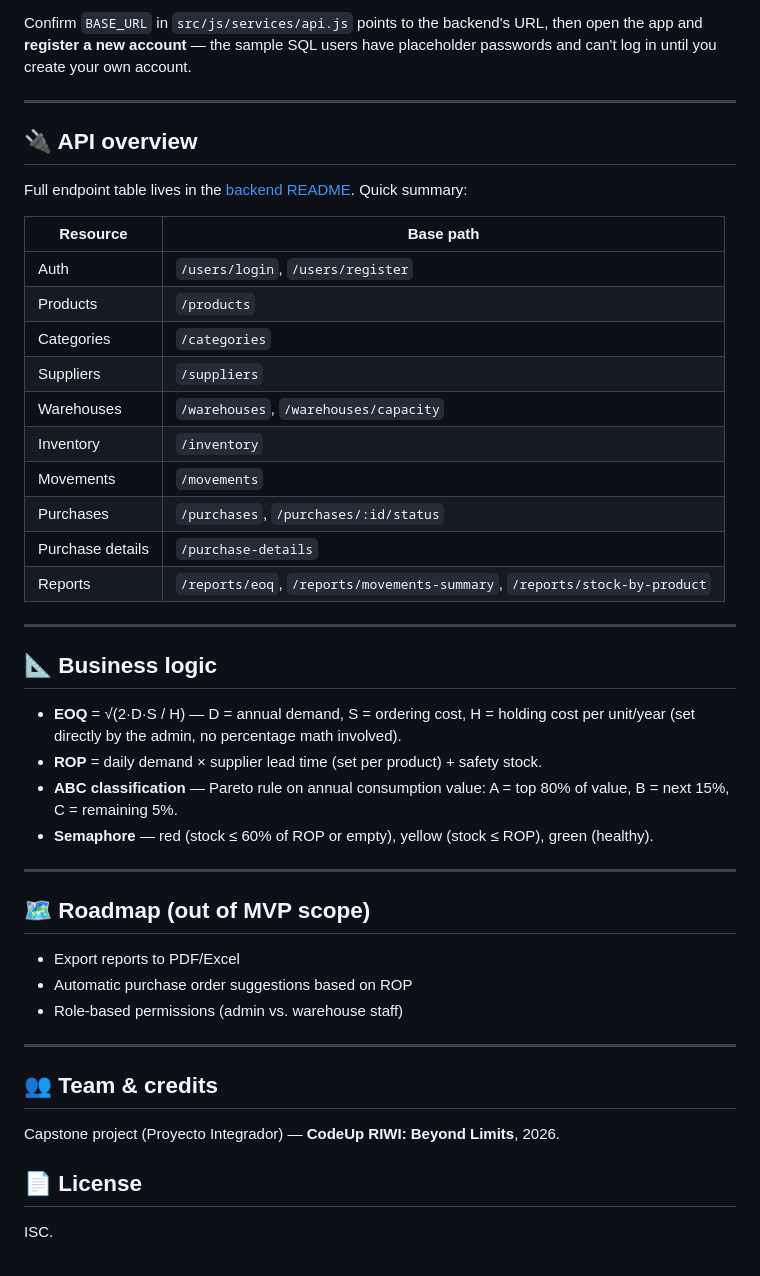
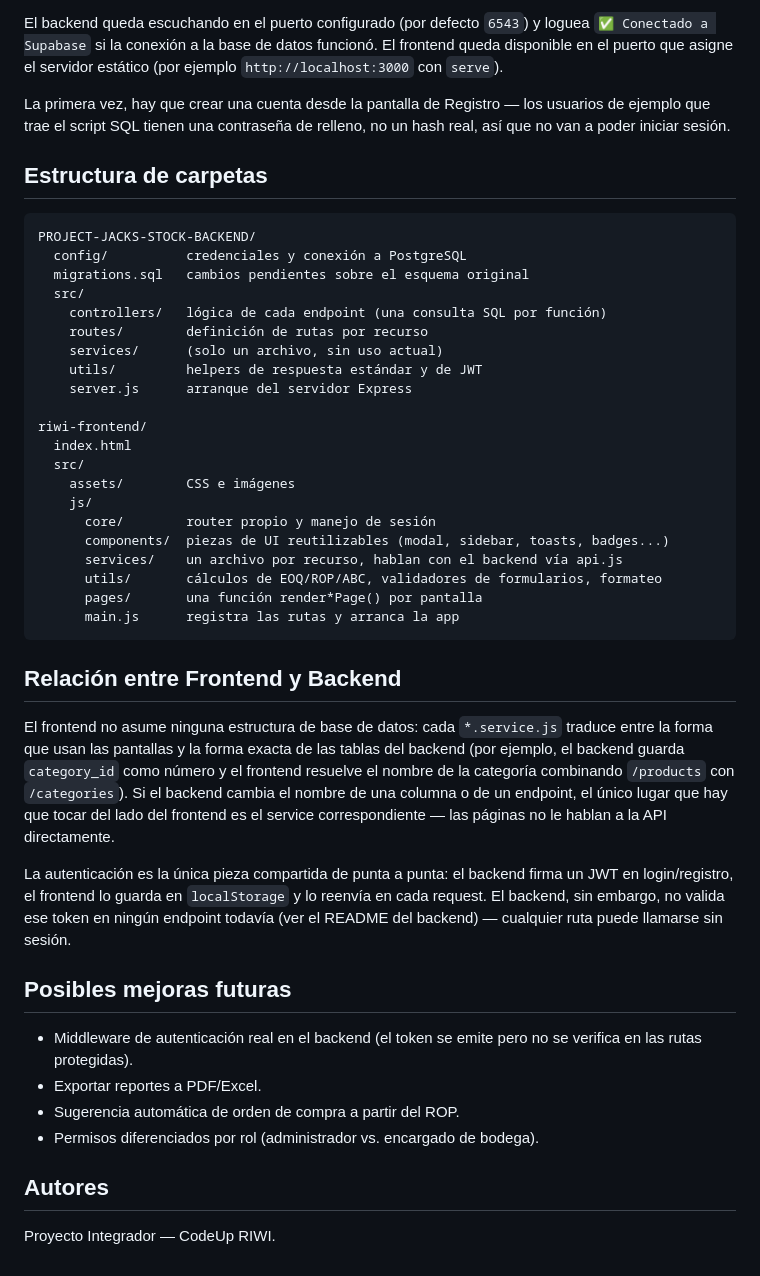
Before and after one commit to Camilo868/PROJECT-JACKS-STOCK, a Markdown page: README.md, the part around one of its changes. Rendered like a GitHub page.

````diff
--- a/README.md
+++ b/README.md
@@ -103,49 +136,48 @@ npx serve .
 ```
 
-Confirm `BASE_URL` in `src/js/services/api.js` points to the backend's URL, then open the app and **register a new account** — the sample SQL users have placeholder passwords and can't log in until you create your own account.
+El backend queda escuchando en el puerto configurado (por defecto `6543`) y loguea `✅ Conectado a Supabase` si la conexión a la base de datos funcionó. El frontend queda disponible en el puerto que asigne el servidor estático (por ejemplo `http://localhost:3000` con `serve`).
 
----
+La primera vez, hay que crear una cuenta desde la pantalla de Registro — los usuarios de ejemplo que trae el script SQL tienen una contraseña de relleno, no un hash real, así que no van a poder iniciar sesión.
 
-## 🔌 API overview
+## Estructura de carpetas
 
-Full endpoint table lives in the [backend README](../PROJECT-JACKS-STOCK-BACKEND/README.md#-available-endpoints). Quick summary:
+```
+PROJECT-JACKS-STOCK-BACKEND/
+  config/          credenciales y conexión a PostgreSQL
+  migrations.sql   cambios pendientes sobre el esquema original
+  src/
+    controllers/   lógica de cada endpoint (una consulta SQL por función)
+    routes/        definición de rutas por recurso
+    services/      (solo un archivo, sin uso actual)
+    utils/         helpers de respuesta estándar y de JWT
+    server.js      arranque del servidor Express
 
-| Resource | Base path |
-|---|---|
-| Auth | `/users/login`, `/users/register` |
-| Products | `/products` |
-| Categories | `/categories` |
-| Suppliers | `/suppliers` |
-| Warehouses | `/warehouses`, `/warehouses/capacity` |
-| Inventory | `/inventory` |
-| Movements | `/movements` |
-| Purchases | `/purchases`, `/purchases/:id/status` |
-| Purchase details | `/purchase-details` |
-| Reports | `/reports/eoq`, `/reports/movements-summary`, `/reports/stock-by-product` |
+riwi-frontend/
+  index.html
+  src/
+    assets/        CSS e imágenes
+    js/
+      core/        router propio y manejo de sesión
+      components/  piezas de UI reutilizables (modal, sidebar, toasts, badges...)
+      services/    un archivo por recurso, hablan con el backend vía api.js
+      utils/       cálculos de EOQ/ROP/ABC, validadores de formularios, formateo
+      pages/       una función render*Page() por pantalla
+      main.js      registra las rutas y arranca la app
+```
 
----
+## Relación entre Frontend y Backend
 
-## 📐 Business logic
+El frontend no asume ninguna estructura de base de datos: cada `*.service.js` traduce entre la forma que usan las pantallas y la forma exacta de las tablas del backend (por ejemplo, el backend guarda `category_id` como número y el frontend resuelve el nombre de la categoría combinando `/products` con `/categories`). Si el backend cambia el nombre de una columna o de un endpoint, el único lugar que hay que tocar del lado del frontend es el service correspondiente — las páginas no le hablan a la API directamente.
 
-- **EOQ** = √(2·D·S / H) — D = annual demand, S = ordering cost, H = holding cost per unit/year (set directly by the admin, no percentage math involved).
-- **ROP** = daily demand × supplier lead time (set per product) + safety stock.
-- **ABC classification** — Pareto rule on annual consumption value: A = top 80% of value, B = next 15%, C = remaining 5%.
-- **Semaphore** — red (stock ≤ 60% of ROP or empty), yellow (stock ≤ ROP), green (healthy).
+La autenticación es la única pieza compartida de punta a punta: el backend firma un JWT en login/registro, el frontend lo guarda en `localStorage` y lo reenvía en cada request. El backend, sin embargo, no valida ese token en ningún endpoint todavía (ver el README del backend) — cualquier ruta puede llamarse sin sesión.
 
----
+## Posibles mejoras futuras
 
-## 🗺️ Roadmap (out of MVP scope)
+- Middleware de autenticación real en el backend (el token se emite pero no se verifica en las rutas protegidas).
+- Exportar reportes a PDF/Excel.
+- Sugerencia automática de orden de compra a partir del ROP.
+- Permisos diferenciados por rol (administrador vs. encargado de bodega).
 
-- Export reports to PDF/Excel
-- Automatic purchase order suggestions based on ROP
-- Role-based permissions (admin vs. warehouse staff)
+## Autores
 
----
-
-## 👥 Team & credits
-
-Capstone project (Proyecto Integrador) — **CodeUp RIWI: Beyond Limits**, 2026.
-
-## 📄 License
-
-ISC.
+Proyecto Integrador — CodeUp RIWI.
````
Also changed, not shown: other parts of README.md (+109 -76 lines).
